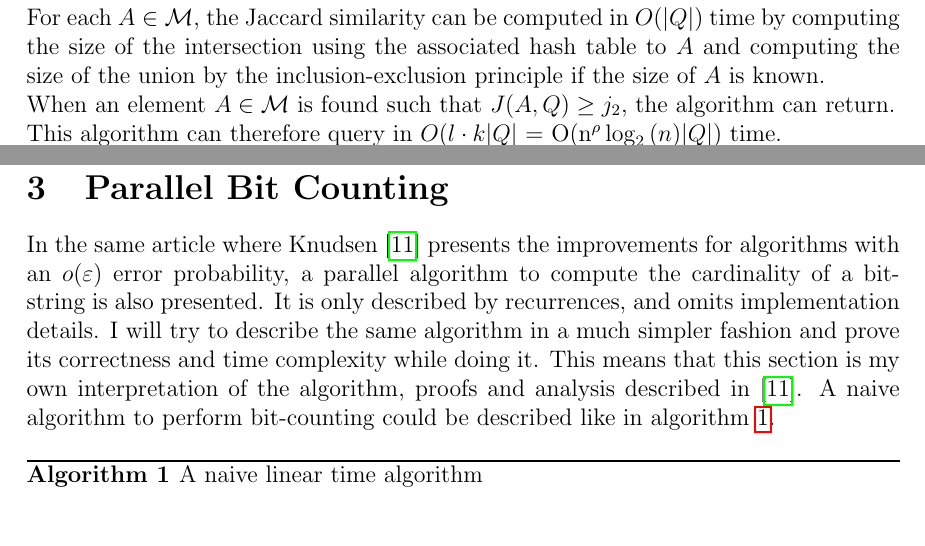
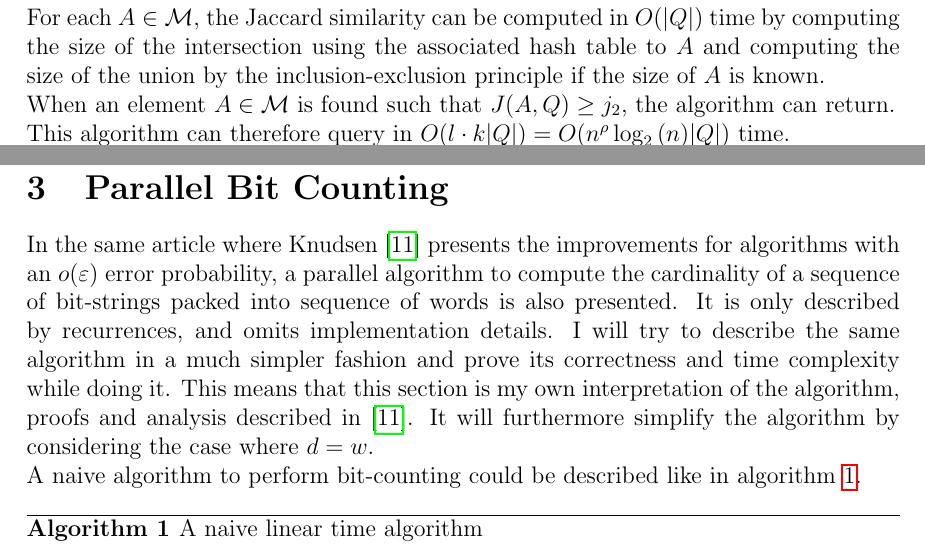
Before and after one commit to Snailed/bachelor-project, a LaTeX paper (main.tex, which reads parallel-bit-counting/main.tex, theory/minhash.tex): two parts of pages 9 and 12 of 27, joined at a grey line, cut so that both start at the same text, the shorter picture padded with empty space. Compiled offline with pdfLaTeX.

Commit message:
before rewrite of w and d

```diff
--- a/parallel-bit-counting/main.tex
+++ b/parallel-bit-counting/main.tex
@@ -1,5 +1,6 @@
 \section{Parallel Bit Counting}
-In the same article where \citet{fast-similarity-search} presents the improvements for algorithms with an $o(\varepsilon)$ error probability, a parallel algorithm to compute the cardinality of a bit-string is also presented. It is only described by recurrences, and omits implementation details. I will try to describe the same algorithm in a much simpler fashion and prove its correctness and time complexity while doing it. This means that this section is my own interpretation of the algorithm, proofs and analysis described in \cite{fast-similarity-search}.
+In the same article where \citet{fast-similarity-search} presents the improvements for algorithms with an $o(\varepsilon)$ error probability, a parallel algorithm to compute the cardinality of a sequence of bit-strings packed into sequence of words is also presented. It is only described by recurrences, and omits implementation details. I will try to describe the same algorithm in a much simpler fashion and prove its correctness and time complexity while doing it. This means that this section is my own interpretation of the algorithm, proofs and analysis described in \cite{fast-similarity-search}.
+It will furthermore simplify the algorithm by considering the case where $d=w$.\\
 A naive algorithm to perform bit-counting could be described like in algorithm \ref{alg:naive-cardinality}.
 \begin{algorithm}[H]
 \caption{A naive linear time algorithm}\label{alg:naive-cardinality}
--- a/theory/minhash.tex
+++ b/theory/minhash.tex
@@ -59,7 +59,7 @@ Creating the data structure takes $O(\sum_{A\in \mathcal{F}}|A| \cdot l)$ time a
 To query, we first calculate $l$ sketches of $Q$, $g_0(Q), \dots, g_{l-1}(Q)$, which takes $O(k \cdot l \cdot |Q|)$ time. These sketches can be used to retrieve $l$ candidate sets $\mathcal{M} = \{ A_0, \dots A_{l-1}\}$ from each of the $l$ outermost hash tables. \\
 For each $A\in \mathcal{M}$, the Jaccard similarity can be computed in $O(|Q|)$ time by computing the size of the intersection using the associated hash table to $A$ and computing the size of the union by the inclusion-exclusion principle if the size of $A$ is known.\\
 When an element $A\in \mathcal{M}$ is found such that $J(A,Q) \geq j_2$, the algorithm can return.\\
-This algorithm can therefore query in $O(l\cdot k |Q|\) = O(n^\rho\log_2{(n)}|Q|)$ time.
+This algorithm can therefore query in $O(l\cdot k |Q|) = O(n^\rho\log_2{(n)}|Q|)$ time.
 % Let us try to calculate how many of the candidate sets are so-called ``bad matches'' e.g. sets $A\in \mathcal{F}$ where $A \leq j_2$. Let $\mathcal{F}_{bad} = \{ A \in \mathcal{F} \mid J(A,Q) \leq j_2 \}$. Let $X_i(A) = [g_i(A) = g_i(Q)]$ for $i\in [l]$ and $A \in \mathcal{F}_{bad}$ and $X=\sum_{A \in \mathcal{F}_{bad}}\sum_{i\in [l]}X_i(A)$. Then we can calculate the expected amount of the $l$ sketches that contains a set $A\in \mathcal{F}_{bad}$.
 % $$\mathbb{E}[X] = \mathbb{E}[\sum_{i\in [l]}\sum_{A \in \mathcal{F}_{bad}}X_i(A)] = \sum_{i\in [l]}\sum_{A \in \mathcal{F}_{bad}}\mathbb{E}[X_i(A)]$$
 % Since $\mathcal{G}$ is $(j_1, j_2, 1/n^\rho, 1/n)$-sensitive, then $Pr[g_i(A) = g_i(Q)] \leq 1/n$ when $A\in \mathcal{F}_{bad}$:
```
Also changed, not shown: main.pdf.
